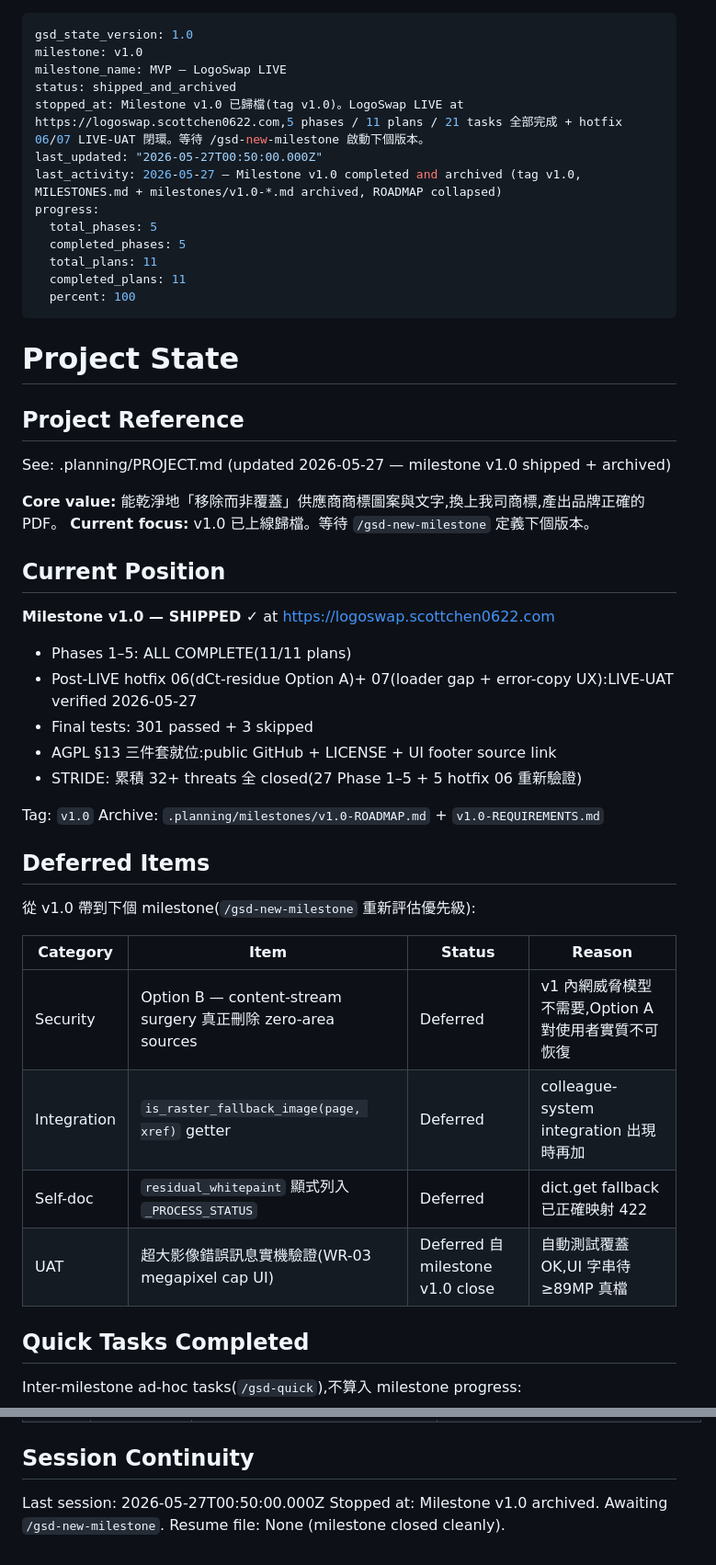
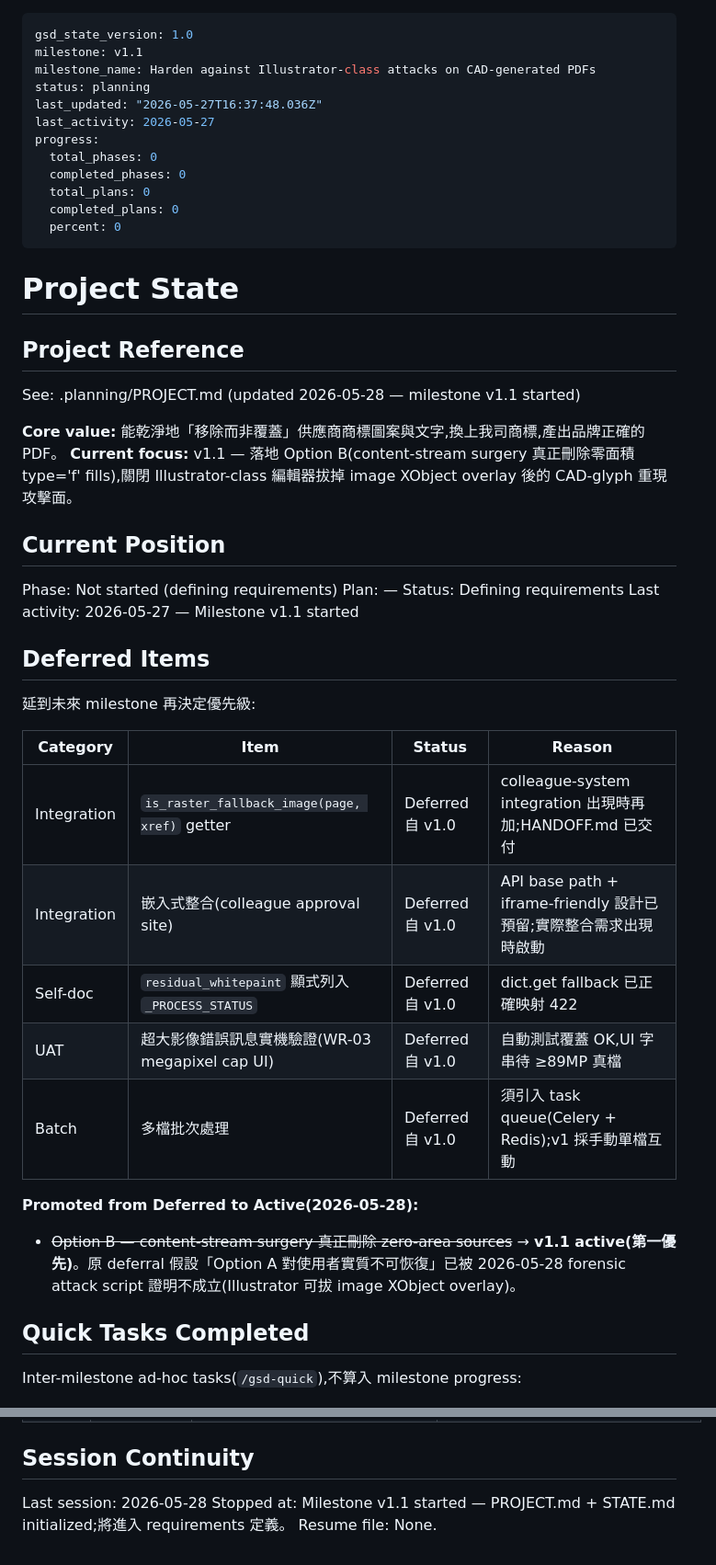
Before and after one commit to sc126-cornell/LogoSwap, a Markdown page: .planning/STATE.md, 2 parts joined by grey strips. Shown at 92% size. Rendered like a GitHub page.

Commit message:
docs: start milestone v1.1 Harden against Illustrator-class attacks
Sets the new milestone scope after 2026-05-28 forensic finding that the
v1.0 Option-A deferral assumption fails under a normal-PDF-editor threat
model. Updates:

- PROJECT.md Active section: replaces "awaiting /gsd-new-milestone" with
  the v1.1 milestone definition (goal, 5 target features, origin
  evidence pointer). Deferred section is pruned — Option B is removed
  (now active in v1.1); the other v1.0-carried-forward items stay.
- STATE.md frontmatter switched to v1.1 / status=planning via SDK.
  Current Position reset for new milestone; Project Reference + Current
  focus rewritten; Deferred table updated (Option B promotion logged
  with the failed-assumption note); Session Continuity refreshed.

PROJECT.md last-updated stamp moved to 2026-05-28.

Co-Authored-By: Claude Opus 4.7 (1M context) <noreply@anthropic.com>

```diff
--- a/.planning/STATE.md
+++ b/.planning/STATE.md
@@ -1,50 +1,48 @@
 ---
 gsd_state_version: 1.0
-milestone: v1.0
-milestone_name: MVP — LogoSwap LIVE
-status: shipped_and_archived
-stopped_at: Milestone v1.0 已歸檔(tag v1.0)。LogoSwap LIVE at https://logoswap.scottchen0622.com,5 phases / 11 plans / 21 tasks 全部完成 + hotfix 06/07 LIVE-UAT 閉環。等待 /gsd-new-milestone 啟動下個版本。
-last_updated: "2026-05-27T00:50:00.000Z"
-last_activity: 2026-05-27 — Milestone v1.0 completed and archived (tag v1.0, MILESTONES.md + milestones/v1.0-*.md archived, ROADMAP collapsed)
+milestone: v1.1
+milestone_name: Harden against Illustrator-class attacks on CAD-generated PDFs
+status: planning
+last_updated: "2026-05-27T16:37:48.036Z"
+last_activity: 2026-05-27
 progress:
-  total_phases: 5
-  completed_phases: 5
-  total_plans: 11
-  completed_plans: 11
-  percent: 100
+  total_phases: 0
+  completed_phases: 0
+  total_plans: 0
+  completed_plans: 0
+  percent: 0
 ---
 
 # Project State
 
 ## Project Reference
 
-See: .planning/PROJECT.md (updated 2026-05-27 — milestone v1.0 shipped + archived)
+See: .planning/PROJECT.md (updated 2026-05-28 — milestone v1.1 started)
 
 **Core value:** 能乾淨地「移除而非覆蓋」供應商商標圖案與文字,換上我司商標,產出品牌正確的 PDF。
-**Current focus:** v1.0 已上線歸檔。等待 `/gsd-new-milestone` 定義下個版本。
+**Current focus:** v1.1 — 落地 Option B(content-stream surgery 真正刪除零面積 type='f' fills),關閉 Illustrator-class 編輯器拔掉 image XObject overlay 後的 CAD-glyph 重現攻擊面。
 
 ## Current Position
 
-**Milestone v1.0 — SHIPPED ✓** at https://logoswap.scottchen0622.com
-- Phases 1–5: ALL COMPLETE(11/11 plans)
-- Post-LIVE hotfix 06(dCt-residue Option A)+ 07(loader gap + error-copy UX):LIVE-UAT verified 2026-05-27
-- Final tests: 301 passed + 3 skipped
-- AGPL §13 三件套就位:public GitHub + LICENSE + UI footer source link
-- STRIDE: 累積 32+ threats 全 closed(27 Phase 1–5 + 5 hotfix 06 重新驗證)
-
-Tag: `v1.0`
-Archive: `.planning/milestones/v1.0-ROADMAP.md` + `v1.0-REQUIREMENTS.md`
+Phase: Not started (defining requirements)
+Plan: —
+Status: Defining requirements
+Last activity: 2026-05-27 — Milestone v1.1 started
 
 ## Deferred Items
 
-從 v1.0 帶到下個 milestone(`/gsd-new-milestone` 重新評估優先級):
+延到未來 milestone 再決定優先級:
 
 | Category | Item | Status | Reason |
 |---|---|---|---|
-| Security | Option B — content-stream surgery 真正刪除 zero-area sources | Deferred | v1 內網威脅模型不需要,Option A 對使用者實質不可恢復 |
-| Integration | `is_raster_fallback_image(page, xref)` getter | Deferred | colleague-system integration 出現時再加 |
-| Self-doc | `residual_whitepaint` 顯式列入 `_PROCESS_STATUS` | Deferred | dict.get fallback 已正確映射 422 |
-| UAT | 超大影像錯誤訊息實機驗證(WR-03 megapixel cap UI) | Deferred 自 milestone v1.0 close | 自動測試覆蓋 OK,UI 字串待 ≥89MP 真檔 |
+| Integration | `is_raster_fallback_image(page, xref)` getter | Deferred 自 v1.0 | colleague-system integration 出現時再加;HANDOFF.md 已交付 |
+| Integration | 嵌入式整合(colleague approval site) | Deferred 自 v1.0 | API base path + iframe-friendly 設計已預留;實際整合需求出現時啟動 |
+| Self-doc | `residual_whitepaint` 顯式列入 `_PROCESS_STATUS` | Deferred 自 v1.0 | dict.get fallback 已正確映射 422 |
+| UAT | 超大影像錯誤訊息實機驗證(WR-03 megapixel cap UI) | Deferred 自 v1.0 | 自動測試覆蓋 OK,UI 字串待 ≥89MP 真檔 |
+| Batch | 多檔批次處理 | Deferred 自 v1.0 | 須引入 task queue(Celery + Redis);v1 採手動單檔互動 |
+
+**Promoted from Deferred to Active(2026-05-28):**
+- ~~Option B — content-stream surgery 真正刪除 zero-area sources~~ → **v1.1 active(第一優先)**。原 deferral 假設「Option A 對使用者實質不可恢復」已被 2026-05-28 forensic attack script 證明不成立(Illustrator 可拔 image XObject overlay)。
 
 ## Quick Tasks Completed
 
@@ -57,6 +55,6 @@ Inter-milestone ad-hoc tasks(`/gsd-quick`),不算入 milestone progress:
 
 ## Session Continuity
 
-Last session: 2026-05-27T00:50:00.000Z
-Stopped at: Milestone v1.0 archived. Awaiting `/gsd-new-milestone`.
-Resume file: None (milestone closed cleanly).
+Last session: 2026-05-28
+Stopped at: Milestone v1.1 started — PROJECT.md + STATE.md initialized;將進入 requirements 定義。
+Resume file: None.
```
Also changed, not shown: .planning/PROJECT.md (+18 -5 lines).
